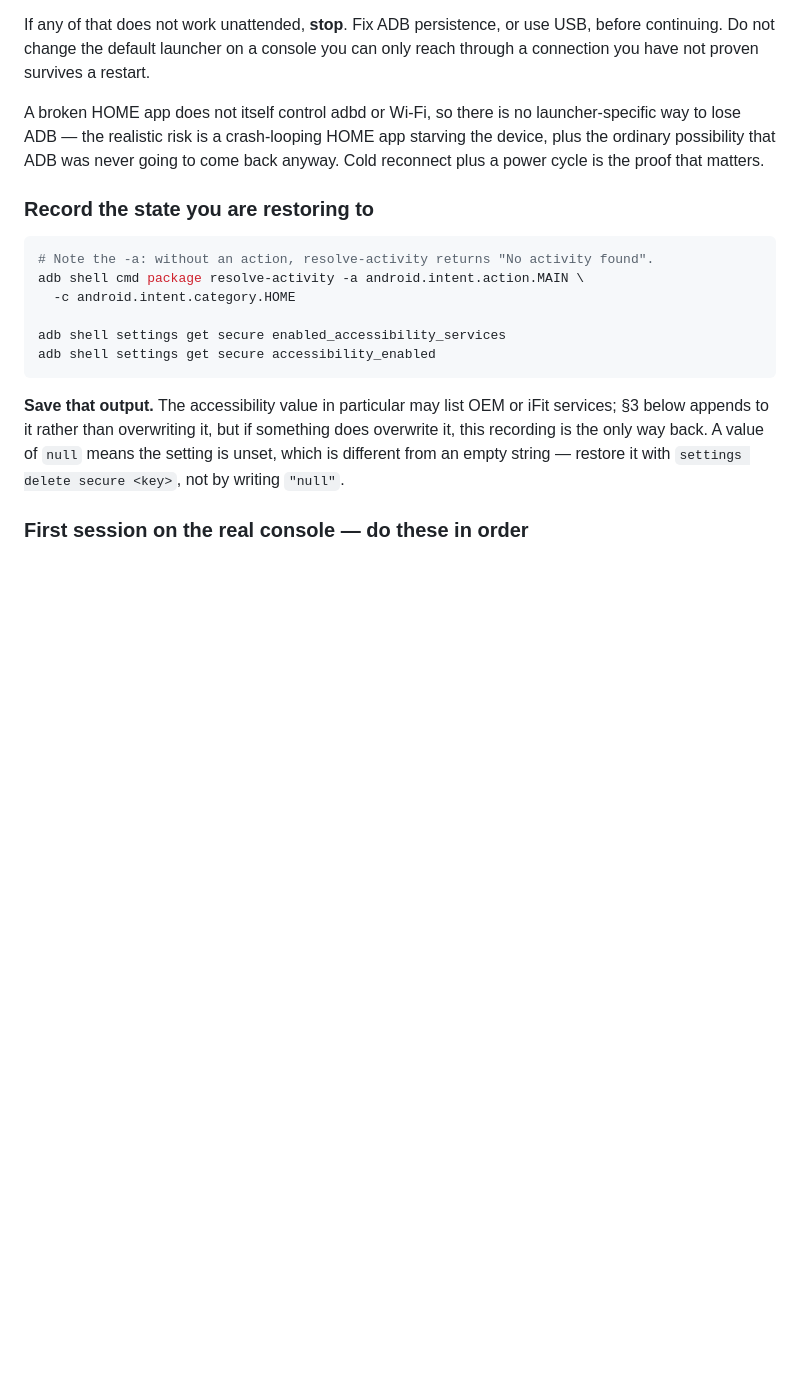
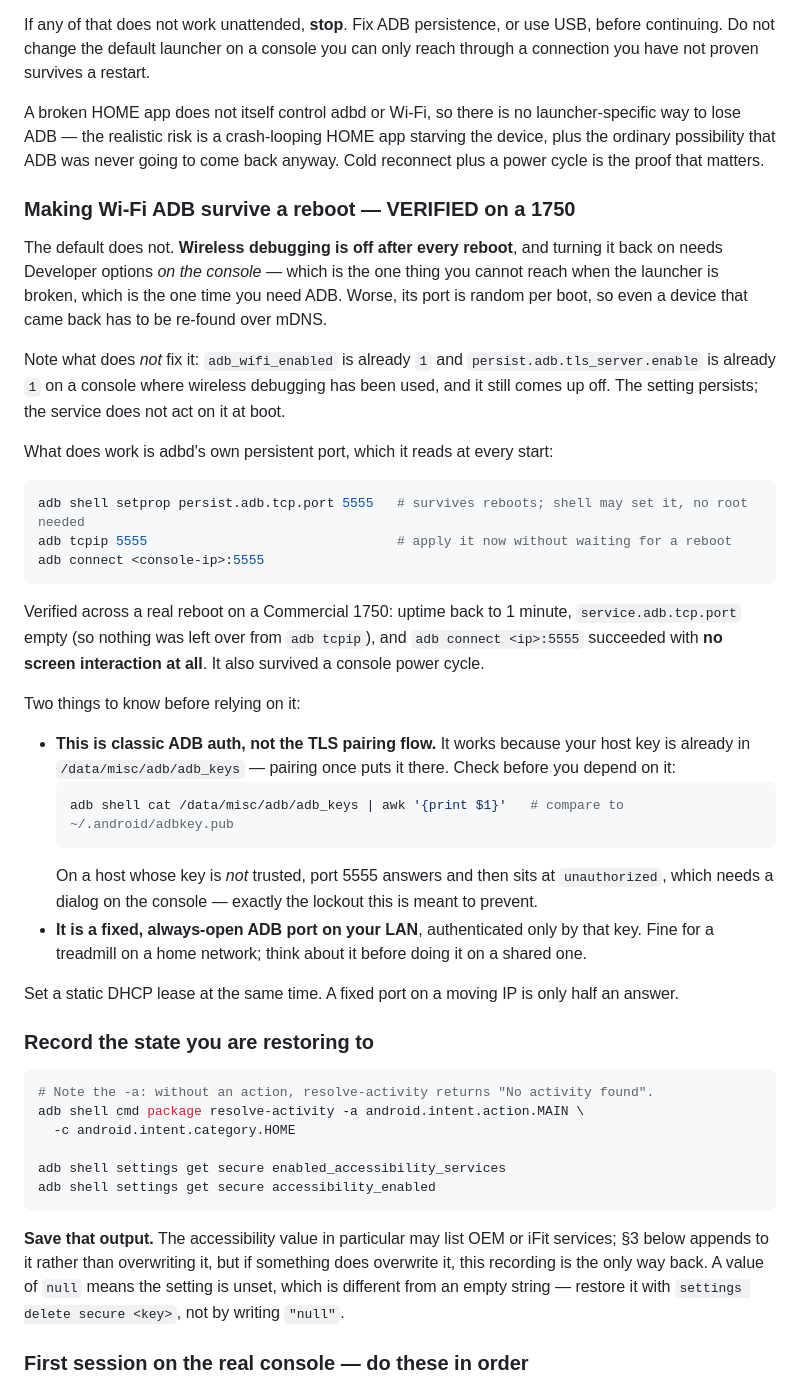
Before and after one commit to Clancey/stride, a Markdown page: docs/RUNBOOK.md, the part around the change. Drawn GitHub-style; blank space fills up the shorter version.

````diff
--- a/docs/RUNBOOK.md
+++ b/docs/RUNBOOK.md
@@ -60,6 +60,43 @@ A broken HOME app does not itself control adbd or Wi-Fi, so there is no launcher
 ADB — the realistic risk is a crash-looping HOME app starving the device, plus the ordinary
 possibility that ADB was never going to come back anyway. Cold reconnect plus a power cycle is the
 proof that matters.
+
+### Making Wi-Fi ADB survive a reboot — VERIFIED on a 1750
+
+The default does not. **Wireless debugging is off after every reboot**, and turning it back on needs
+Developer options *on the console* — which is the one thing you cannot reach when the launcher is
+broken, which is the one time you need ADB. Worse, its port is random per boot, so even a device that
+came back has to be re-found over mDNS.
+
+Note what does *not* fix it: `adb_wifi_enabled` is already `1` and `persist.adb.tls_server.enable` is
+already `1` on a console where wireless debugging has been used, and it still comes up off. The
+setting persists; the service does not act on it at boot.
+
+What does work is adbd's own persistent port, which it reads at every start:
+
+```bash
+adb shell setprop persist.adb.tcp.port 5555   # survives reboots; shell may set it, no root needed
+adb tcpip 5555                                # apply it now without waiting for a reboot
+adb connect <console-ip>:5555
+```
+
+Verified across a real reboot on a Commercial 1750: uptime back to 1 minute, `service.adb.tcp.port`
+empty (so nothing was left over from `adb tcpip`), and `adb connect <ip>:5555` succeeded with **no
+screen interaction at all**. It also survived a console power cycle.
+
+Two things to know before relying on it:
+
+- **This is classic ADB auth, not the TLS pairing flow.** It works because your host key is already
+  in `/data/misc/adb/adb_keys` — pairing once puts it there. Check before you depend on it:
+  ```bash
+  adb shell cat /data/misc/adb/adb_keys | awk '{print $1}'   # compare to ~/.android/adbkey.pub
+  ```
+  On a host whose key is *not* trusted, port 5555 answers and then sits at `unauthorized`, which
+  needs a dialog on the console — exactly the lockout this is meant to prevent.
+- **It is a fixed, always-open ADB port on your LAN**, authenticated only by that key. Fine for a
+  treadmill on a home network; think about it before doing it on a shared one.
+
+Set a static DHCP lease at the same time. A fixed port on a moving IP is only half an answer.
 
 ### Record the state you are restoring to
 
````
Also changed, not shown: docs/DIRECT_MACHINE_PROTOCOL.md (+36 -0 lines).
